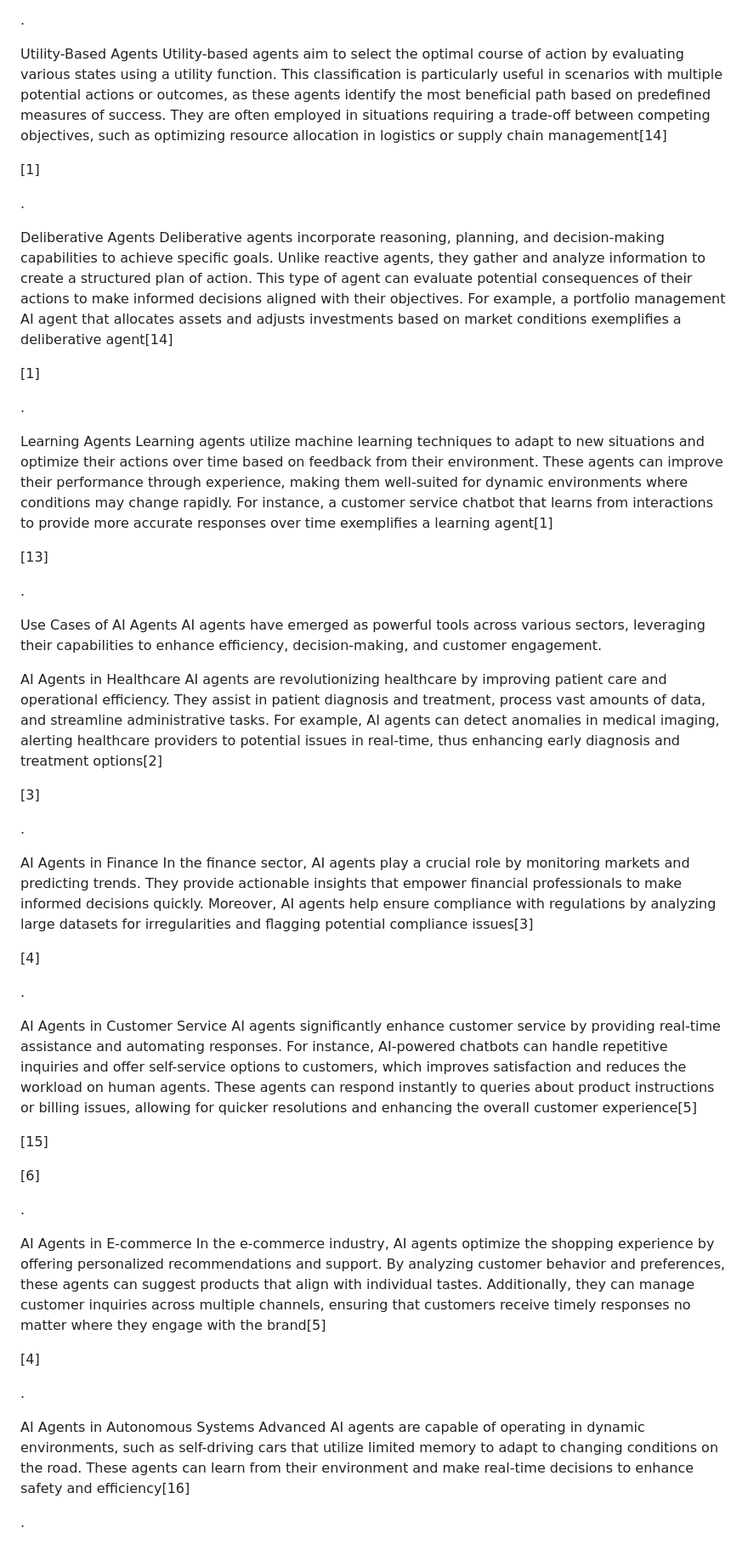
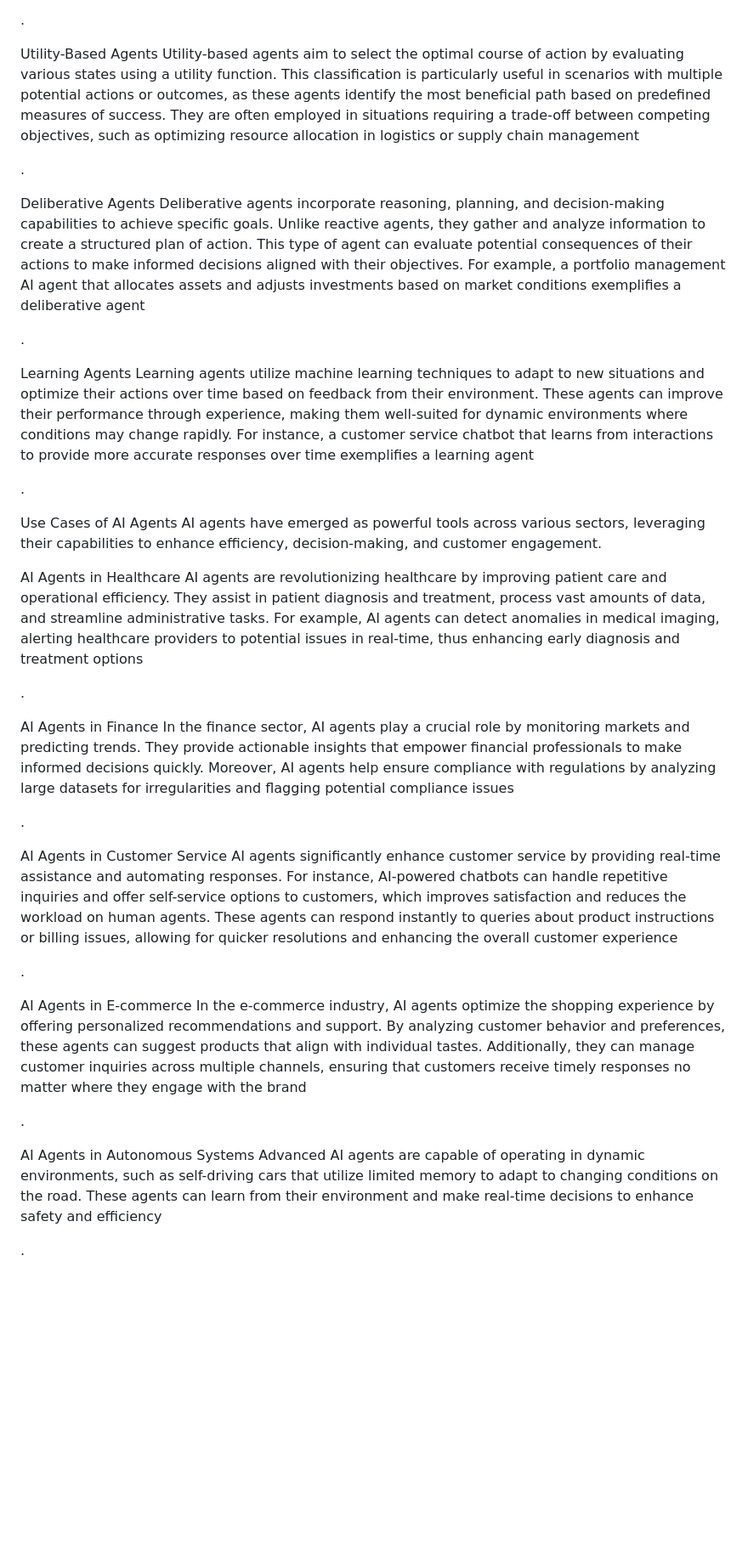
Before and after one commit to hpssjellis/my-examples-of-ai-agents, a Markdown page: README.md, the part around one of its changes. Shown at 85% size. Drawn GitHub-style; blank space fills up the shorter version.

```diff
--- a/README.md
+++ b/README.md
@@ -116,25 +57,13 @@ Goal-based agents set specific objectives and make decisions aimed at achieving
 .
 
 Utility-Based Agents
-Utility-based agents aim to select the optimal course of action by evaluating various states using a utility function. This classification is particularly useful in scenarios with multiple potential actions or outcomes, as these agents identify the most beneficial path based on predefined measures of success. They are often employed in situations requiring a trade-off between competing objectives, such as optimizing resource allocation in logistics or supply chain management[14]
-
-
-
-
-[1]
-
-
+Utility-based agents aim to select the optimal course of action by evaluating various states using a utility function. This classification is particularly useful in scenarios with multiple potential actions or outcomes, as these agents identify the most beneficial path based on predefined measures of success. They are often employed in situations requiring a trade-off between competing objectives, such as optimizing resource allocation in logistics or supply chain management
 
 
 .
 
 Deliberative Agents
-Deliberative agents incorporate reasoning, planning, and decision-making capabilities to achieve specific goals. Unlike reactive agents, they gather and analyze information to create a structured plan of action. This type of agent can evaluate potential consequences of their actions to make informed decisions aligned with their objectives. For example, a portfolio management AI agent that allocates assets and adjusts investments based on market conditions exemplifies a deliberative agent[14]
-
-
-
-
-[1]
+Deliberative agents incorporate reasoning, planning, and decision-making capabilities to achieve specific goals. Unlike reactive agents, they gather and analyze information to create a structured plan of action. This type of agent can evaluate potential consequences of their actions to make informed decisions aligned with their objectives. For example, a portfolio management AI agent that allocates assets and adjusts investments based on market conditions exemplifies a deliberative agent
 
 
 
@@ -142,13 +71,7 @@ Deliberative agents incorporate reasoning, planning, and decision-making capabil
 .
 
 Learning Agents
-Learning agents utilize machine learning techniques to adapt to new situations and optimize their actions over time based on feedback from their environment. These agents can improve their performance through experience, making them well-suited for dynamic environments where conditions may change rapidly. For instance, a customer service chatbot that learns from interactions to provide more accurate responses over time exemplifies a learning agent[1]
-
-
-
-
-[13]
-
+Learning agents utilize machine learning techniques to adapt to new situations and optimize their actions over time based on feedback from their environment. These agents can improve their performance through experience, making them well-suited for dynamic environments where conditions may change rapidly. For instance, a customer service chatbot that learns from interactions to provide more accurate responses over time exemplifies a learning agent
 
 
 
@@ -158,25 +81,14 @@ Use Cases of AI Agents
 AI agents have emerged as powerful tools across various sectors, leveraging their capabilities to enhance efficiency, decision-making, and customer engagement.
 
 AI Agents in Healthcare
-AI agents are revolutionizing healthcare by improving patient care and operational efficiency. They assist in patient diagnosis and treatment, process vast amounts of data, and streamline administrative tasks. For example, AI agents can detect anomalies in medical imaging, alerting healthcare providers to potential issues in real-time, thus enhancing early diagnosis and treatment options[2]
-
-
-
-
-[3]
-
+AI agents are revolutionizing healthcare by improving patient care and operational efficiency. They assist in patient diagnosis and treatment, process vast amounts of data, and streamline administrative tasks. For example, AI agents can detect anomalies in medical imaging, alerting healthcare providers to potential issues in real-time, thus enhancing early diagnosis and treatment options
 
 
 
 .
 
 AI Agents in Finance
-In the finance sector, AI agents play a crucial role by monitoring markets and predicting trends. They provide actionable insights that empower financial professionals to make informed decisions quickly. Moreover, AI agents help ensure compliance with regulations by analyzing large datasets for irregularities and flagging potential compliance issues[3]
-
-
-
-
-[4]
+In the finance sector, AI agents play a crucial role by monitoring markets and predicting trends. They provide actionable insights that empower financial professionals to make informed decisions quickly. Moreover, AI agents help ensure compliance with regulations by analyzing large datasets for irregularities and flagging potential compliance issues
 
 
 
@@ -184,39 +96,20 @@ In the finance sector, AI agents play a crucial role by monitoring markets and p
 .
 
 AI Agents in Customer Service
-AI agents significantly enhance customer service by providing real-time assistance and automating responses. For instance, AI-powered chatbots can handle repetitive inquiries and offer self-service options to customers, which improves satisfaction and reduces the workload on human agents. These agents can respond instantly to queries about product instructions or billing issues, allowing for quicker resolutions and enhancing the overall customer experience[5]
-
-
-
-
-[15]
-
-
-
-
-[6]
-
-
+AI agents significantly enhance customer service by providing real-time assistance and automating responses. For instance, AI-powered chatbots can handle repetitive inquiries and offer self-service options to customers, which improves satisfaction and reduces the workload on human agents. These agents can respond instantly to queries about product instructions or billing issues, allowing for quicker resolutions and enhancing the overall customer experience
 
 
 .
 
 AI Agents in E-commerce
-In the e-commerce industry, AI agents optimize the shopping experience by offering personalized recommendations and support. By analyzing customer behavior and preferences, these agents can suggest products that align with individual tastes. Additionally, they can manage customer inquiries across multiple channels, ensuring that customers receive timely responses no matter where they engage with the brand[5]
-
-
-
-
-[4]
-
+In the e-commerce industry, AI agents optimize the shopping experience by offering personalized recommendations and support. By analyzing customer behavior and preferences, these agents can suggest products that align with individual tastes. Additionally, they can manage customer inquiries across multiple channels, ensuring that customers receive timely responses no matter where they engage with the brand
 
 
 
 .
 
 AI Agents in Autonomous Systems
-Advanced AI agents are capable of operating in dynamic environments, such as self-driving cars that utilize limited memory to adapt to changing conditions on the road. These agents can learn from their environment and make real-time decisions to enhance safety and efficiency[16]
-
+Advanced AI agents are capable of operating in dynamic environments, such as self-driving cars that utilize limited memory to adapt to changing conditions on the road. These agents can learn from their environment and make real-time decisions to enhance safety and efficiency
 
 
 
```
Also changed, not shown: other parts of README.md (+49 -197 lines).
